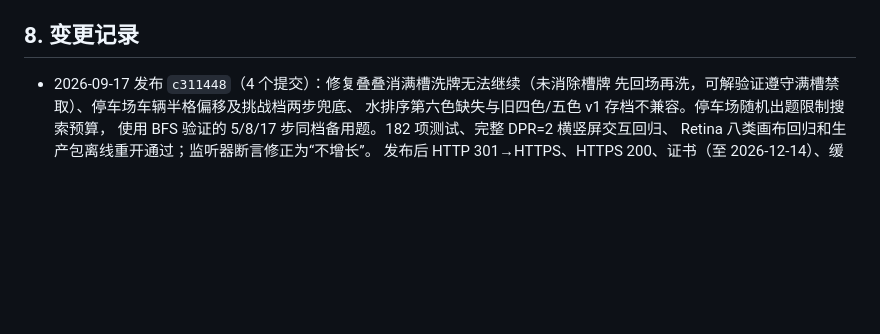
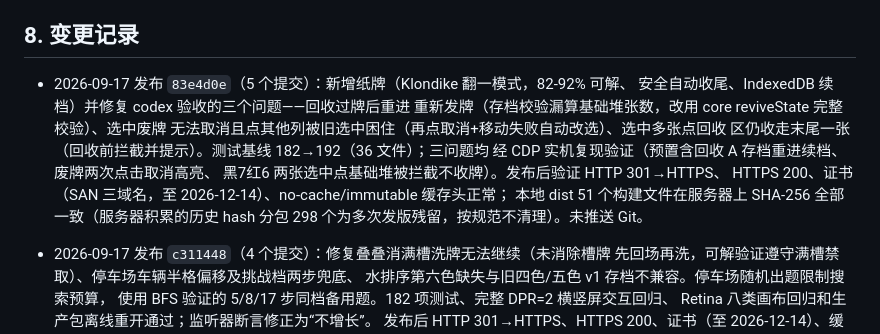
Before and after one commit to callcter/games, a Markdown page: docs/ops.md, the part around the change. Rendered like a GitHub page; blank space fills up the shorter version.

Commit message:
docs: record klondike deployment and online verification
原因：纸牌游戏（含 codex 验收三问题修复）已按用户授权发布上线，
运维手册需按规范记录本次发布与验证结果。

内容：变更记录新增 83e4d0e 条目——5 个提交（纸牌功能 2 个 +
文档 2 个 + 修复 1 个）、测试基线 182→192、CDP 实机验证结论、
发版后跳转/证书/缓存头验证与 51 文件 SHA-256 全量比对结果，
并注明服务器历史 hash 分包为多次发版残留、按规范不清理。

效果：ops.md 变更记录与线上实际状态一致，可追溯本次发版范围。

```diff
--- a/docs/ops.md
+++ b/docs/ops.md
@@ -123,6 +123,16 @@ Let's Encrypt 用全球多视角 DNS 验证，可能命中刚删除记录的负
 
 ## 8. 变更记录
 
+- 2026-09-17 发布 `83e4d0e`（5 个提交）：新增纸牌（Klondike 翻一模式，82-92% 可解、
+  安全自动收尾、IndexedDB 续档）并修复 codex 验收的三个问题——回收过牌后重进
+  重新发牌（存档校验漏算基础堆张数，改用 core reviveState 完整校验）、选中废牌
+  无法取消且点其他列被旧选中困住（再点取消+移动失败自动改选）、选中多张点回收
+  区仍收走末尾一张（回收前拦截并提示）。测试基线 182→192（36 文件）；三问题均
+  经 CDP 实机复现验证（预置含回收 A 存档重进续档、废牌两次点击取消高亮、
+  黑7红6 两张选中点基础堆被拦截不收牌）。发布后验证 HTTP 301→HTTPS、
+  HTTPS 200、证书（SAN 三域名，至 2026-12-14）、no-cache/immutable 缓存头正常；
+  本地 dist 51 个构建文件在服务器上 SHA-256 全部一致（服务器积累的历史 hash
+  分包 298 个为多次发版残留，按规范不清理）。未推送 Git。
 - 2026-09-17 发布 `c311448`（4 个提交）：修复叠叠消满槽洗牌无法继续（未消除槽牌
   先回场再洗，可解验证遵守满槽禁取）、停车场车辆半格偏移及挑战档两步兜底、
   水排序第六色缺失与旧四色/五色 v1 存档不兼容。停车场随机出题限制搜索预算，
```
